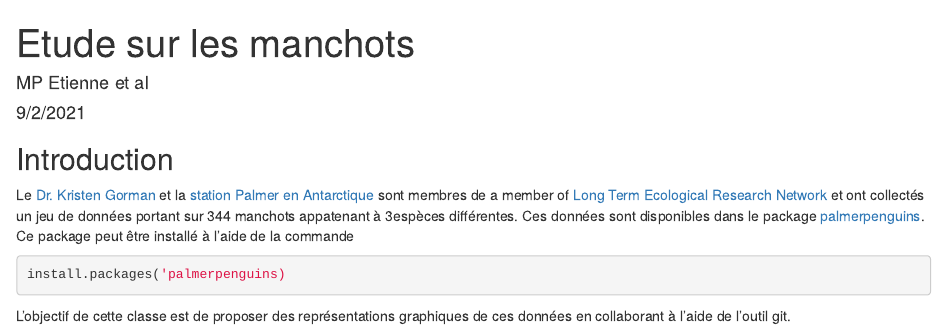
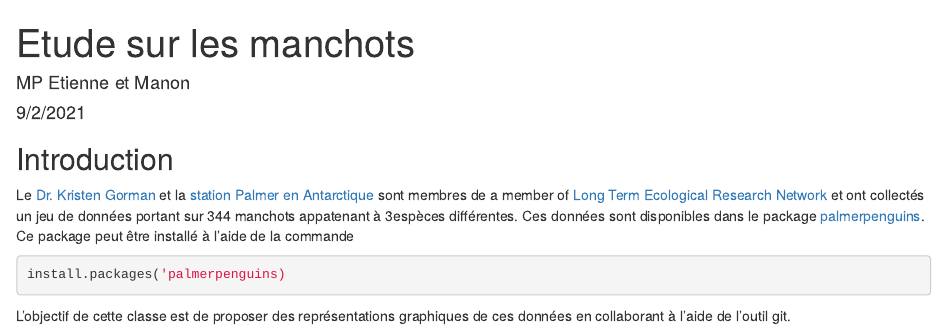
Before and after one commit to MarieEtienne/2024_ReproExample, an R Markdown document (manchots.Rmd): the page in a window 1100 px wide, from its top. Rendered offline with R 4.5, knitr and Pandoc, with nearby package versions.

Commit message:
premier utilisation du cours

```diff
--- a/manchots.Rmd
+++ b/manchots.Rmd
@@ -1,6 +1,6 @@
 ---
 title: "Etude sur les manchots"
-author: "MP Etienne et al"
+author: "MP Etienne et Manon"
 date: "9/2/2021"
 output: html_document
 ---
```
